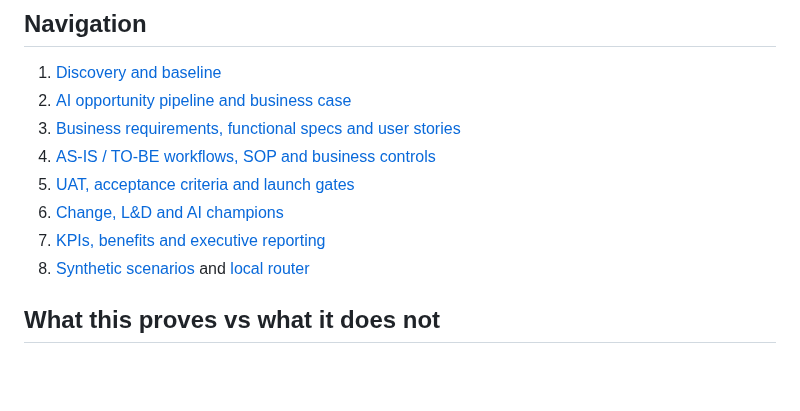
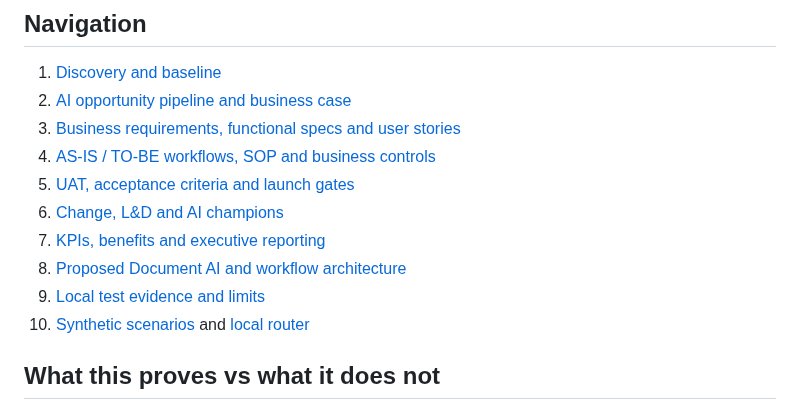
Before and after one commit to bircanuzan/AI-in-HR-Portfolio, a Markdown page: 45_AI_Lead_Systems_and_Process/README.md, the part around the change. Drawn GitHub-style; blank space fills up the shorter version.

Commit message:
Project 45: link architecture and reproducible local test evidence

```diff
--- a/45_AI_Lead_Systems_and_Process/README.md
+++ b/45_AI_Lead_Systems_and_Process/README.md
@@ -41,7 +41,9 @@ The portfolio contains **one deeply specified pilot** (property handover documen
 5. [UAT, acceptance criteria and launch gates](05_UAT_TESTS_AND_SIGNOFF.md)
 6. [Change, L&D and AI champions](06_CHANGE_MANAGEMENT_AND_AI_CHAMPIONS.md)
 7. [KPIs, benefits and executive reporting](07_BENEFITS_KPIS_AND_EXECUTIVE_PACK.md)
-8. [Synthetic scenarios](data/synthetic_handover_cases.csv) and [local router](prototype/handover_router.py)
+8. [Proposed Document AI and workflow architecture](08_DOCUMENT_AI_AND_WORKFLOW_SOLUTION_BLUEPRINT.md)
+9. [Local test evidence and limits](EVIDENCE_LOCAL_TESTS.md)
+10. [Synthetic scenarios](data/synthetic_handover_cases.csv) and [local router](prototype/handover_router.py)
 
 ## What this proves vs what it does not
 **Demonstrates:** structured end-to-end systems/process thinking; opportunity assessment; process redesign; human approval controls; explicit business acceptance testing; proposed AI adoption; KPI and ROI governance; reproducible sample routing logic.
```
